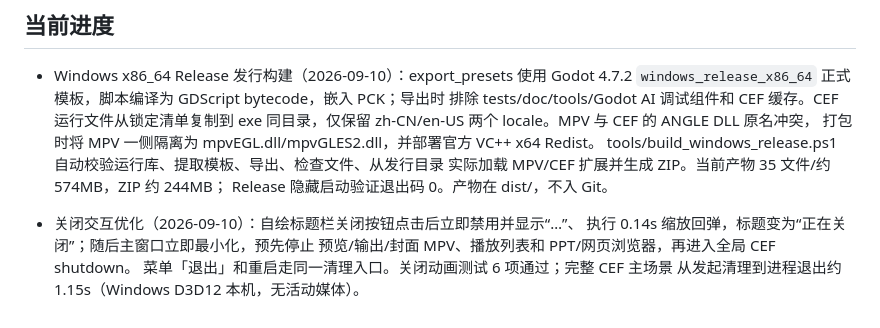
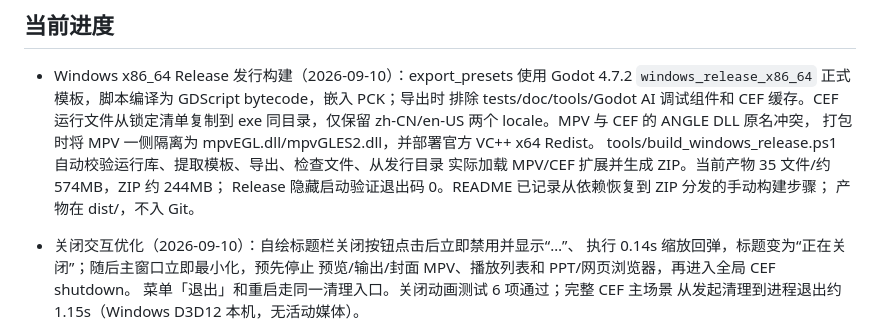
Before and after one commit to qq634917983/screen-plaer-godot, a Markdown page: AGENTS.md, the part around the change. Drawn GitHub-style.

```diff
--- a/AGENTS.md
+++ b/AGENTS.md
@@ -37,7 +37,8 @@
   打包时将 MPV 一侧隔离为 mpvEGL.dll/mpvGLES2.dll，并部署官方 VC++ x64 Redist。
   tools/build_windows_release.ps1 自动校验运行库、提取模板、导出、检查文件、从发行目录
   实际加载 MPV/CEF 扩展并生成 ZIP。当前产物 35 文件/约 574MB，ZIP 约 244MB；
-  Release 隐藏启动验证退出码 0。产物在 dist/，不入 Git。
+  Release 隐藏启动验证退出码 0。README 已记录从依赖恢复到 ZIP 分发的手动构建步骤；
+  产物在 dist/，不入 Git。
 
 - 关闭交互优化（2026-09-10）：自绘标题栏关闭按钮点击后立即禁用并显示“…”、
   执行 0.14s 缩放回弹，标题变为“正在关闭”；随后主窗口立即最小化，预先停止
```
Also changed, not shown: README.md (+57 -9 lines), doc/TODO.md (+1 -0 lines).
